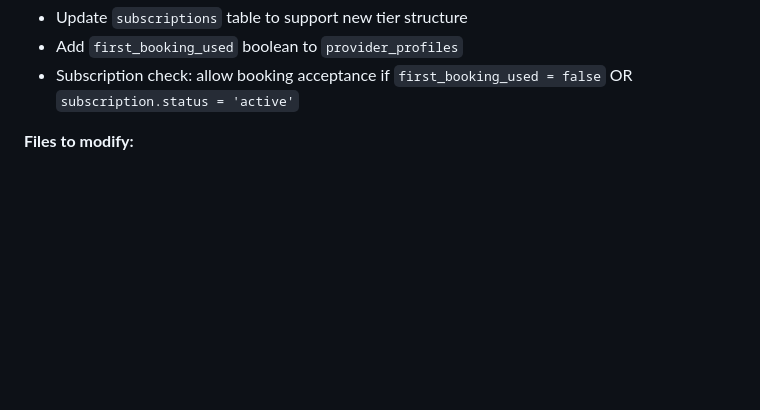
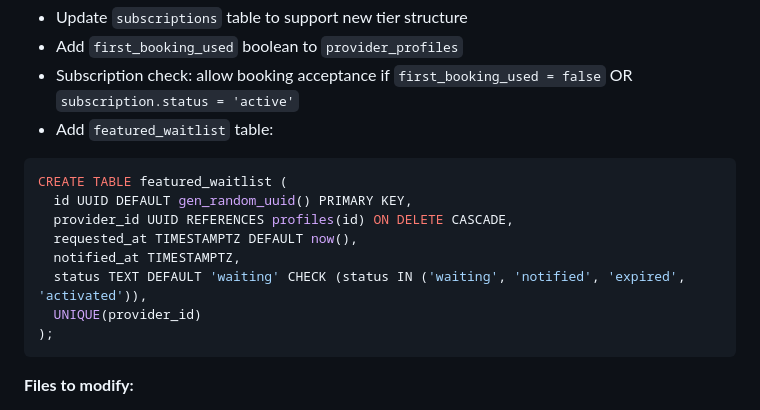
Before and after one commit to bromadex/beautyapp, a Markdown page: BEAUTAP_ROADMAP.md, the part around the change. Rendered like a GitHub page; blank space fills up the shorter version.

Commit message:
Add featured_waitlist table to Stage 21 DB changes
Kimi flagged that the waitlist was mentioned in text but missing from
the DB schema. Added CREATE TABLE with status tracking.

Co-Authored-By: Claude Opus 4.6 <noreply@anthropic.com>
Claude-Session: https://claude.ai/code/session_01WrfTxhRrYrbYnj1C3Sa6J6

````diff
--- a/BEAUTAP_ROADMAP.md
+++ b/BEAUTAP_ROADMAP.md
@@ -301,6 +301,17 @@ ALTER TABLE payments
 - Update `subscriptions` table to support new tier structure
 - Add `first_booking_used` boolean to `provider_profiles`
 - Subscription check: allow booking acceptance if `first_booking_used = false` OR `subscription.status = 'active'`
+- Add `featured_waitlist` table:
+```sql
+CREATE TABLE featured_waitlist (
+  id UUID DEFAULT gen_random_uuid() PRIMARY KEY,
+  provider_id UUID REFERENCES profiles(id) ON DELETE CASCADE,
+  requested_at TIMESTAMPTZ DEFAULT now(),
+  notified_at TIMESTAMPTZ,
+  status TEXT DEFAULT 'waiting' CHECK (status IN ('waiting', 'notified', 'expired', 'activated')),
+  UNIQUE(provider_id)
+);
+```
 
 **Files to modify:**
 - `lib/screens/subscription_screen.dart` — new tier UI
````
